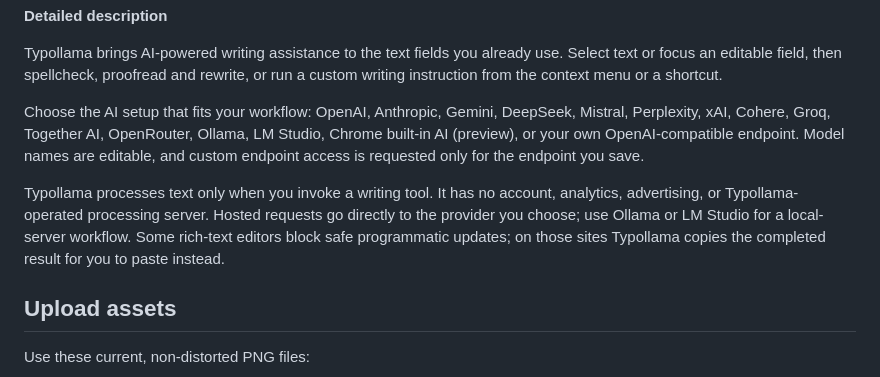
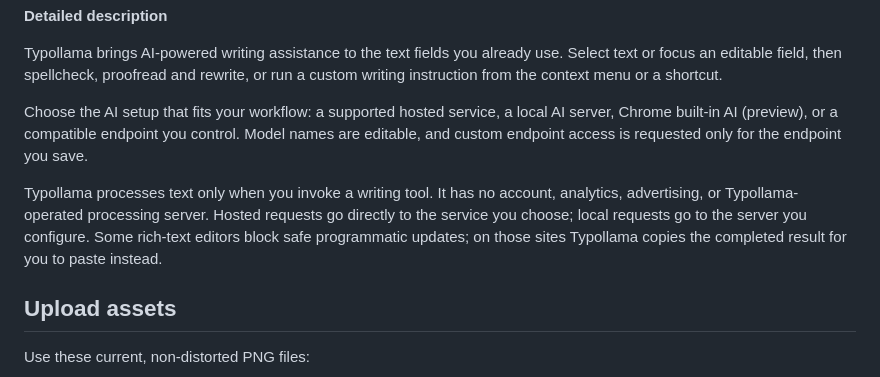
Before and after one commit to adamtash/typollama, a Markdown page: CHROME_WEB_STORE.md, the part around the change. GitHub-like rendering.

Commit message:
Fix Chrome Web Store keyword metadata

```diff
--- a/CHROME_WEB_STORE.md
+++ b/CHROME_WEB_STORE.md
@@ -16,9 +16,9 @@ AI writing help for any text field: spellcheck, proofread, rewrite, and custom e
 
 Typollama brings AI-powered writing assistance to the text fields you already use. Select text or focus an editable field, then spellcheck, proofread and rewrite, or run a custom writing instruction from the context menu or a shortcut.
 
-Choose the AI setup that fits your workflow: OpenAI, Anthropic, Gemini, DeepSeek, Mistral, Perplexity, xAI, Cohere, Groq, Together AI, OpenRouter, Ollama, LM Studio, Chrome built-in AI (preview), or your own OpenAI-compatible endpoint. Model names are editable, and custom endpoint access is requested only for the endpoint you save.
+Choose the AI setup that fits your workflow: a supported hosted service, a local AI server, Chrome built-in AI (preview), or a compatible endpoint you control. Model names are editable, and custom endpoint access is requested only for the endpoint you save.
 
-Typollama processes text only when you invoke a writing tool. It has no account, analytics, advertising, or Typollama-operated processing server. Hosted requests go directly to the provider you choose; use Ollama or LM Studio for a local-server workflow. Some rich-text editors block safe programmatic updates; on those sites Typollama copies the completed result for you to paste instead.
+Typollama processes text only when you invoke a writing tool. It has no account, analytics, advertising, or Typollama-operated processing server. Hosted requests go directly to the service you choose; local requests go to the server you configure. Some rich-text editors block safe programmatic updates; on those sites Typollama copies the completed result for you to paste instead.
 
 ## Upload assets
 
```
